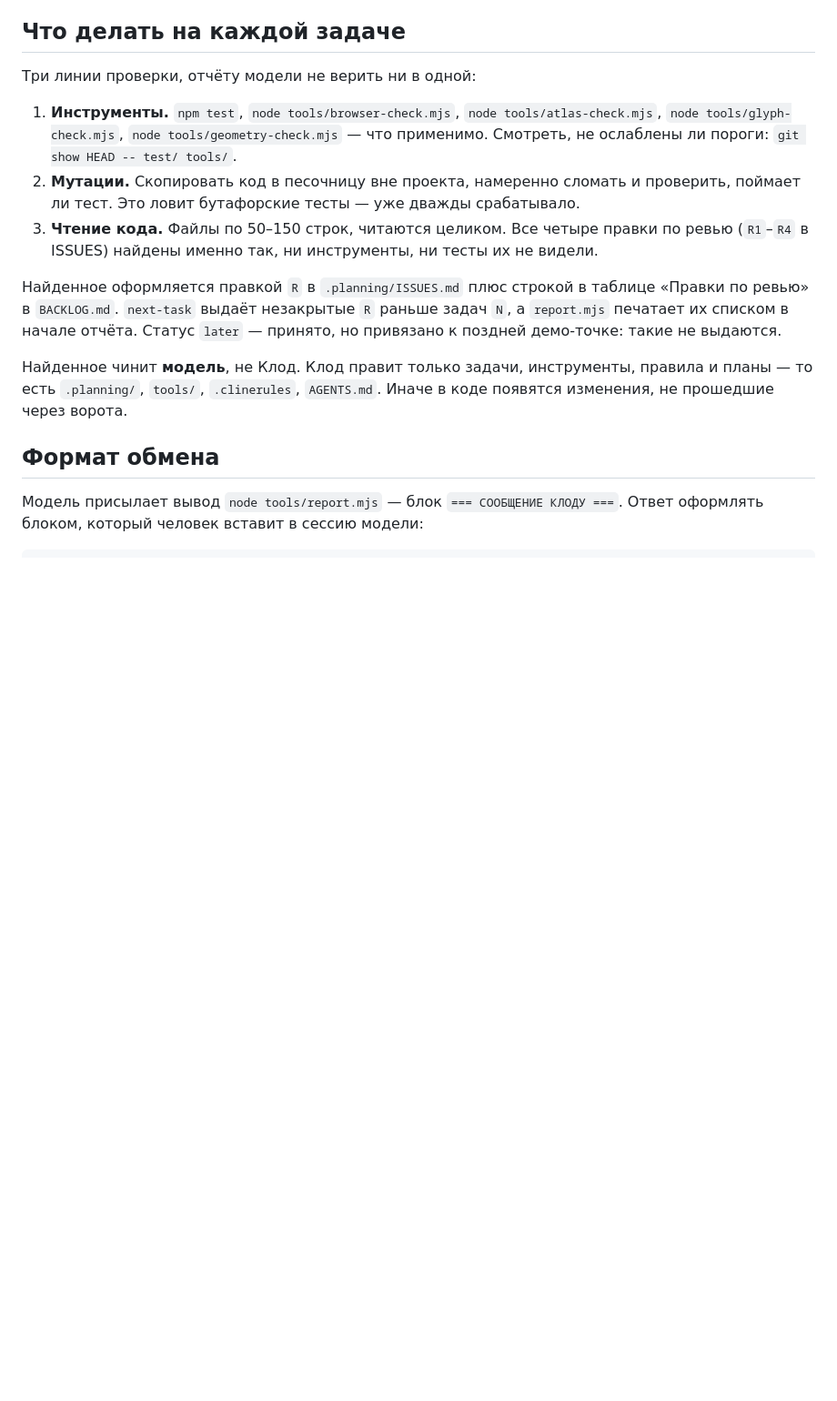
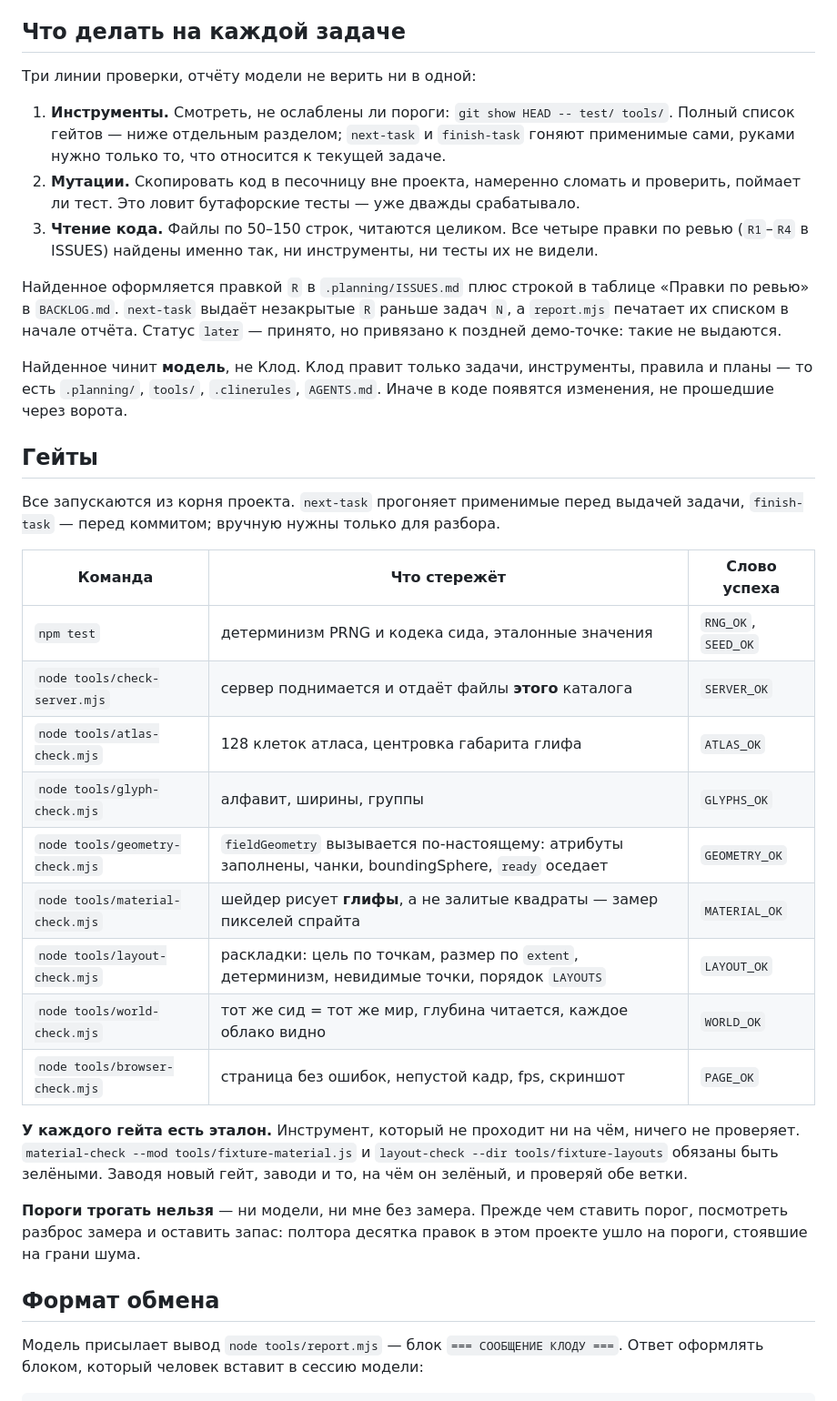
Before and after one commit to Ilyaworks/neuroglyphs, a Markdown page: .planning/REVIEWER.md, the part around the change. Shown at 91% size. GitHub-like rendering; blank space fills up the shorter version.

Commit message:
docs: REVIEWER.md lists all nine gates, not the four it knew about
The tool list had gone stale: material-check, layout-check and world-check were missing,
so a session picking this up cold would have seen less than half the gates that exist.
Replaced the inline list with a table of what each gate guards and the word it prints on
success, plus the two standing rules the session earned - every gate needs a fixture it
is green on, and thresholds are not touched without measuring the spread first.

Co-Authored-By: Claude Opus 5 <noreply@anthropic.com>

```diff
--- a/.planning/REVIEWER.md
+++ b/.planning/REVIEWER.md
@@ -18,9 +18,9 @@ cd /c/neuroglyphs && git log --oneline -5 && git status --short && node tools/re
 
 Три линии проверки, отчёту модели не верить ни в одной:
 
-1. **Инструменты.** `npm test`, `node tools/browser-check.mjs`, `node tools/atlas-check.mjs`,
-   `node tools/glyph-check.mjs`, `node tools/geometry-check.mjs` — что применимо. Смотреть, не ослаблены ли пороги:
-   `git show HEAD -- test/ tools/`.
+1. **Инструменты.** Смотреть, не ослаблены ли пороги: `git show HEAD -- test/ tools/`.
+   Полный список гейтов — ниже отдельным разделом; `next-task` и `finish-task` гоняют
+   применимые сами, руками нужно только то, что относится к текущей задаче.
 2. **Мутации.** Скопировать код в песочницу вне проекта, намеренно сломать и проверить,
    поймает ли тест. Это ловит бутафорские тесты — уже дважды срабатывало.
 3. **Чтение кода.** Файлы по 50–150 строк, читаются целиком. Все четыре правки по ревью
@@ -34,6 +34,32 @@ cd /c/neuroglyphs && git log --oneline -5 && git status --short && node tools/re
 Найденное чинит **модель**, не Клод. Клод правит только задачи, инструменты, правила
 и планы — то есть `.planning/`, `tools/`, `.clinerules`, `AGENTS.md`. Иначе в коде
 появятся изменения, не прошедшие через воротa.
+
+## Гейты
+
+Все запускаются из корня проекта. `next-task` прогоняет применимые перед выдачей задачи,
+`finish-task` — перед коммитом; вручную нужны только для разбора.
+
+| Команда | Что стережёт | Слово успеха |
+|---|---|---|
+| `npm test` | детерминизм PRNG и кодека сида, эталонные значения | `RNG_OK`, `SEED_OK` |
+| `node tools/check-server.mjs` | сервер поднимается и отдаёт файлы **этого** каталога | `SERVER_OK` |
+| `node tools/atlas-check.mjs` | 128 клеток атласа, центровка габарита глифа | `ATLAS_OK` |
+| `node tools/glyph-check.mjs` | алфавит, ширины, группы | `GLYPHS_OK` |
+| `node tools/geometry-check.mjs` | `fieldGeometry` вызывается по-настоящему: атрибуты заполнены, чанки, boundingSphere, `ready` оседает | `GEOMETRY_OK` |
+| `node tools/material-check.mjs` | шейдер рисует **глифы**, а не залитые квадраты — замер пикселей спрайта | `MATERIAL_OK` |
+| `node tools/layout-check.mjs` | раскладки: цель по точкам, размер по `extent`, детерминизм, невидимые точки, порядок `LAYOUTS` | `LAYOUT_OK` |
+| `node tools/world-check.mjs` | тот же сид = тот же мир, глубина читается, каждое облако видно | `WORLD_OK` |
+| `node tools/browser-check.mjs` | страница без ошибок, непустой кадр, fps, скриншот | `PAGE_OK` |
+
+**У каждого гейта есть эталон.** Инструмент, который не проходит ни на чём, ничего не
+проверяет. `material-check --mod tools/fixture-material.js` и
+`layout-check --dir tools/fixture-layouts` обязаны быть зелёными. Заводя новый гейт,
+заводи и то, на чём он зелёный, и проверяй обе ветки.
+
+**Пороги трогать нельзя** — ни модели, ни мне без замера. Прежде чем ставить порог,
+посмотреть разброс замера и оставить запас: полтора десятка правок в этом проекте ушло
+на пороги, стоявшие на грани шума.
 
 ## Формат обмена
 
```
